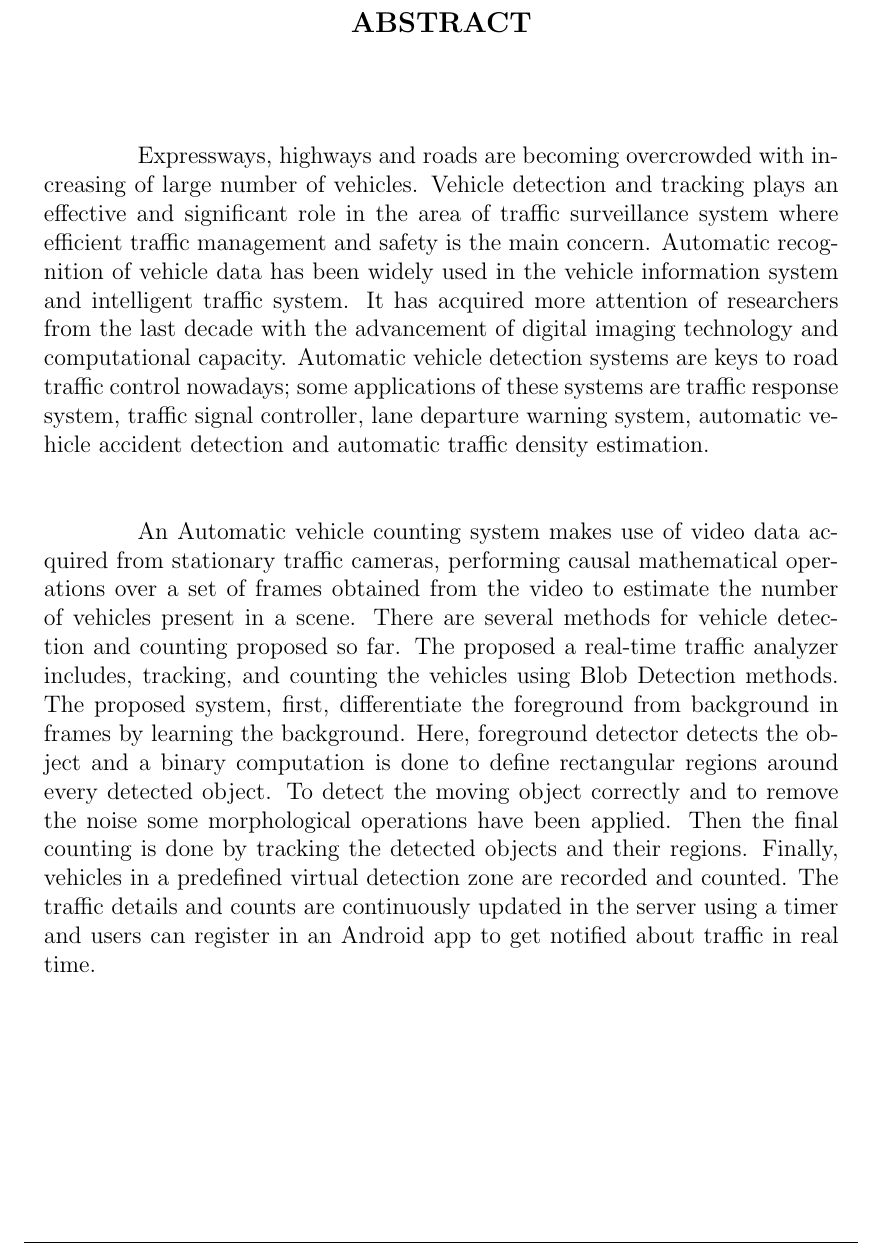
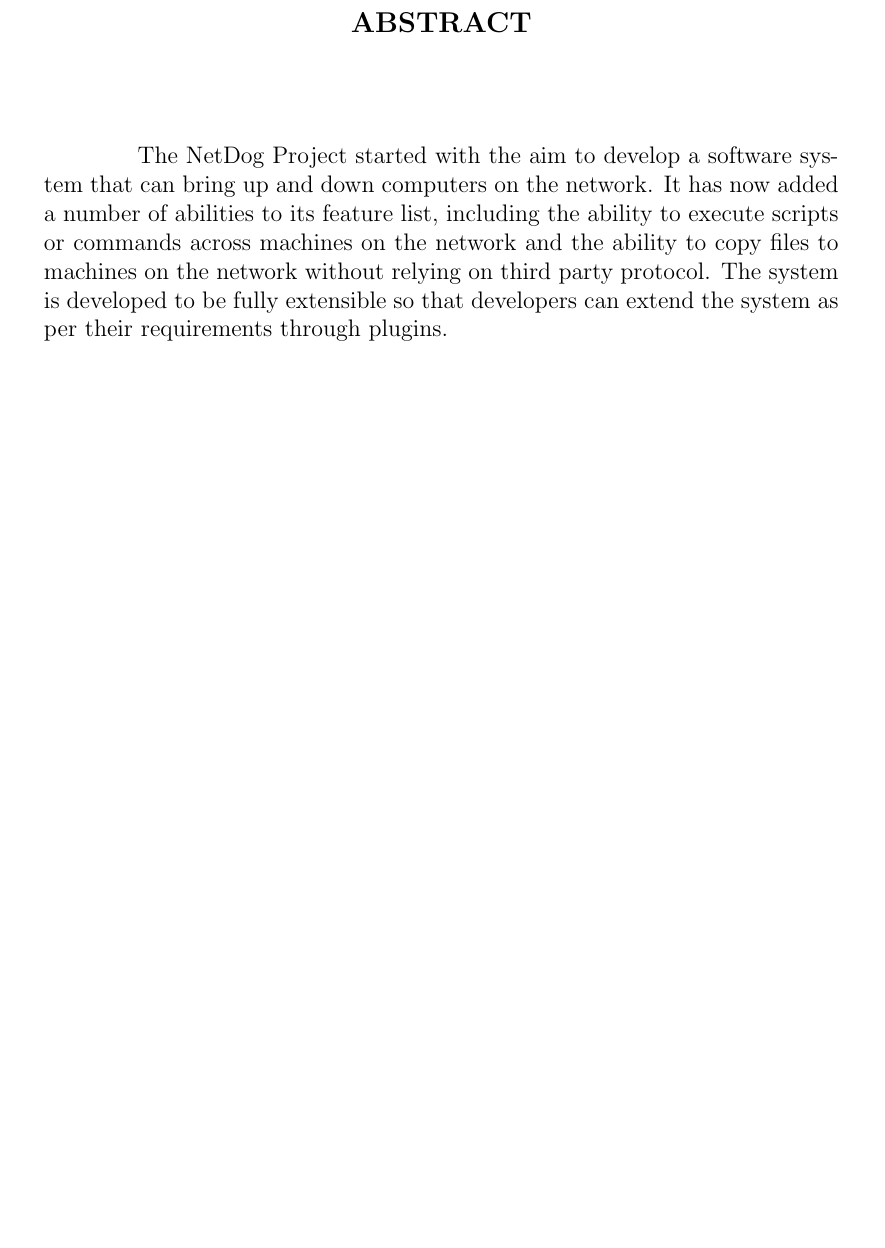
Before and after one commit to karuvally/project_green, a LaTeX document (doc/report/master.tex, which reads doc/report/abstract.tex): part of page 2 of 9, cut so that both start at the same text, the shorter picture padded with empty space. Compiled offline with pdfLaTeX.

Commit message:
updated abstract

```diff
--- a/doc/report/abstract.tex
+++ b/doc/report/abstract.tex
@@ -2,8 +2,12 @@
 \vspace{4.0mm}
 \setlength{\parindent}{4em}
 
-\par Expressways, highways and roads are becoming overcrowded with increasing of large number of vehicles. Vehicle detection and tracking plays an effective and significant role in the area of traffic surveillance system where efficient traffic management and safety is the main concern. Automatic recognition of vehicle data has been widely used in the vehicle information system and intelligent traffic system. It has acquired more attention of researchers from the last decade with the advancement of digital imaging technology and computational capacity.  Automatic vehicle detection systems are keys to road traffic control nowadays; some applications of these systems are traffic response system, traffic signal controller, lane departure warning system, automatic vehicle accident detection and automatic traffic density estimation. \\ \\
-
-An Automatic vehicle counting system makes use of video data acquired from stationary traffic cameras, performing causal mathematical operations over a set of frames obtained from the video to estimate the number of vehicles present in a scene. There are several methods for vehicle detection and counting proposed so far. The proposed a real-time traffic analyzer includes, tracking, and counting the vehicles using Blob Detection methods. The proposed system, first, differentiate the foreground from background in frames by learning the background. Here, foreground detector detects the object and a binary computation is done to define rectangular regions around every detected object. To detect the moving object correctly and to remove the noise some morphological operations have been applied. Then the final counting is done by tracking the detected objects and their regions. Finally, vehicles in a predefined virtual detection zone are recorded and counted. The traffic details and counts are continuously updated in the server using a timer and users can register in an Android app to get notified about traffic in real time.
-
+\par
+The NetDog Project started with the aim to develop a software system that can
+bring up and down computers on the network. It has now added a number of
+abilities to its feature list, including the ability to execute scripts or
+commands across machines on the network and the ability to copy files to
+machines on the network without relying on third party protocol. The system is
+developed to be fully extensible so that developers can extend the system as
+per their requirements through plugins.
 \newpage
```
Also changed, not shown: doc/report/master.pdf.
